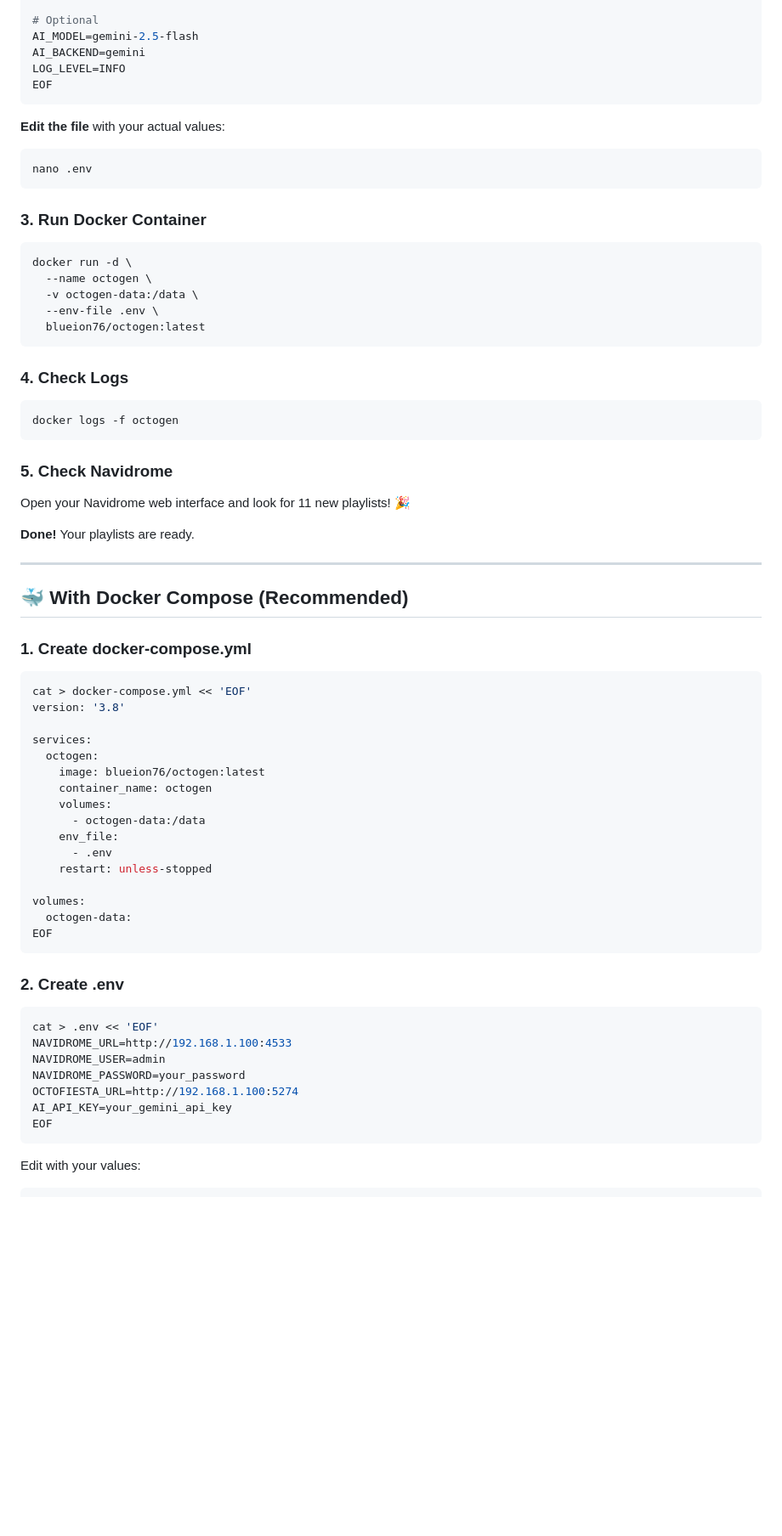
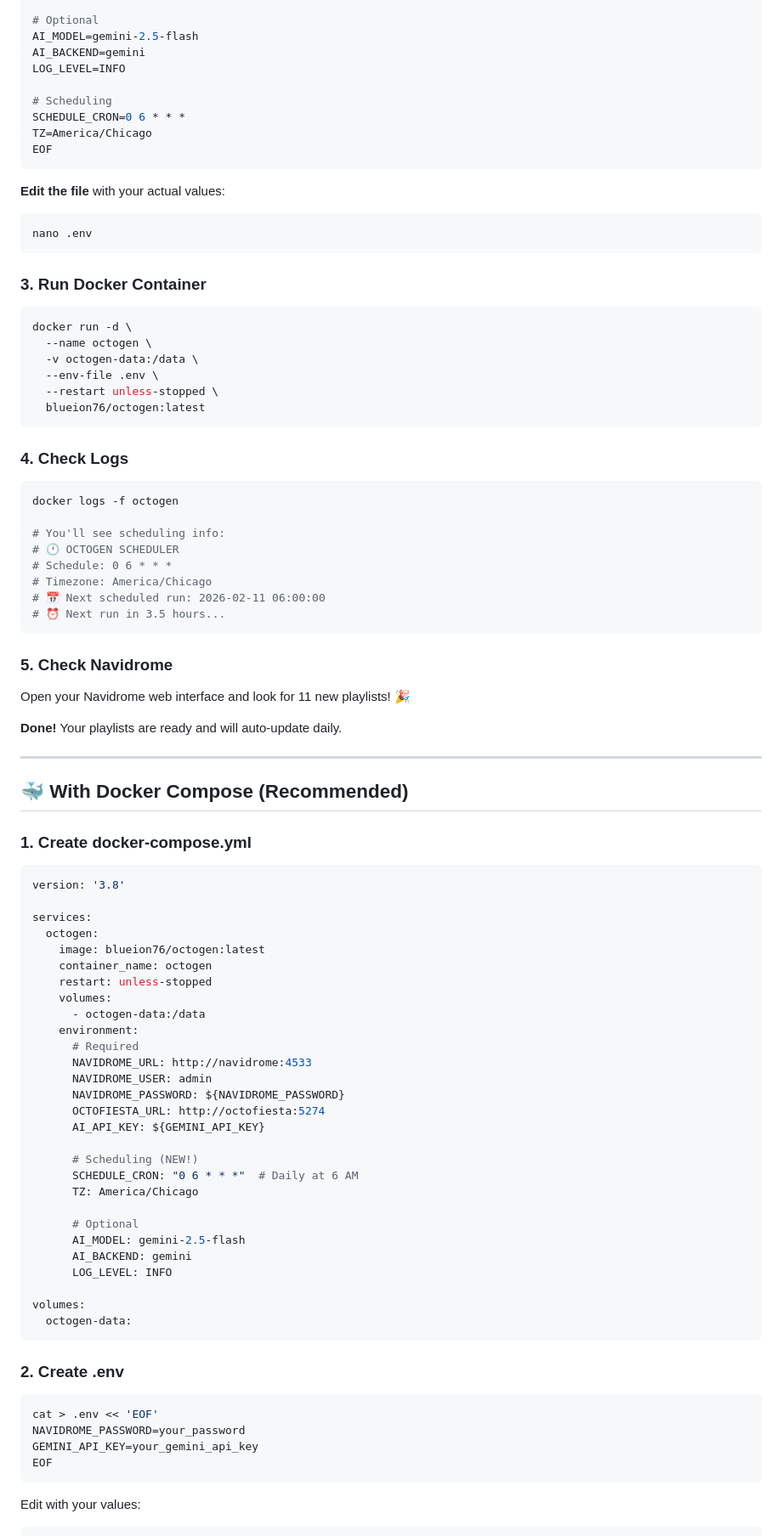
Before and after one commit to Blueion76/octofiesta-playlist-generator-llm, a Markdown page: QUICKSTART.md, the part around one of its changes. Shown at 85% size. GitHub-like rendering; blank space fills up the shorter version.

````diff
--- a/QUICKSTART.md
+++ b/QUICKSTART.md
@@ -26,6 +26,10 @@ AI_API_KEY=your_gemini_api_key
 AI_MODEL=gemini-2.5-flash
 AI_BACKEND=gemini
 LOG_LEVEL=INFO
+
+# Scheduling
+SCHEDULE_CRON=0 6 * * *
+TZ=America/Chicago
 EOF
 ```
 
@@ -40,51 +44,68 @@ docker run -d \
   --name octogen \
   -v octogen-data:/data \
   --env-file .env \
+  --restart unless-stopped \
   blueion76/octogen:latest
 ```
 
 ### 4. Check Logs
 ```bash
 docker logs -f octogen
+
+# You'll see scheduling info:
+# 🕐 OCTOGEN SCHEDULER
+# Schedule: 0 6 * * *
+# Timezone: America/Chicago
+# 📅 Next scheduled run: 2026-02-11 06:00:00
+# ⏰ Next run in 3.5 hours...
 ```
 
 ### 5. Check Navidrome
 Open your Navidrome web interface and look for 11 new playlists! 🎉
 
-**Done!** Your playlists are ready.
+**Done!** Your playlists are ready and will auto-update daily.
 
 ---
 
 ## 🐳 With Docker Compose (Recommended)
 
 ### 1. Create docker-compose.yml
-```bash
-cat > docker-compose.yml << 'EOF'
+```yaml
 version: '3.8'
 
 services:
   octogen:
     image: blueion76/octogen:latest
     container_name: octogen
+    restart: unless-stopped
     volumes:
       - octogen-data:/data
-    env_file:
-      - .env
-    restart: unless-stopped
+    environment:
+      # Required
+      NAVIDROME_URL: http://navidrome:4533
+      NAVIDROME_USER: admin
+      NAVIDROME_PASSWORD: ${NAVIDROME_PASSWORD}
+      OCTOFIESTA_URL: http://octofiesta:5274
+      AI_API_KEY: ${GEMINI_API_KEY}
+
+      # Scheduling (NEW!)
+      SCHEDULE_CRON: "0 6 * * *"  # Daily at 6 AM
+      TZ: America/Chicago
+
+      # Optional
+      AI_MODEL: gemini-2.5-flash
+      AI_BACKEND: gemini
+      LOG_LEVEL: INFO
 
 volumes:
   octogen-data:
-EOF
 ```
 
 ### 2. Create .env
 ```bash
 cat > .env << 'EOF'
-NAVIDROME_URL=http://192.168.1.100:4533
-NAVIDROME_USER=admin
 NAVIDROME_PASSWORD=your_password
-OCTOFIESTA_URL=http://192.168.1.100:5274
-AI_API_KEY=your_gemini_api_key
+GEMINI_API_KEY=your_gemini_api_key
 EOF
 ```
 
````
Also changed, not shown: other parts of QUICKSTART.md (+137 -30 lines).
